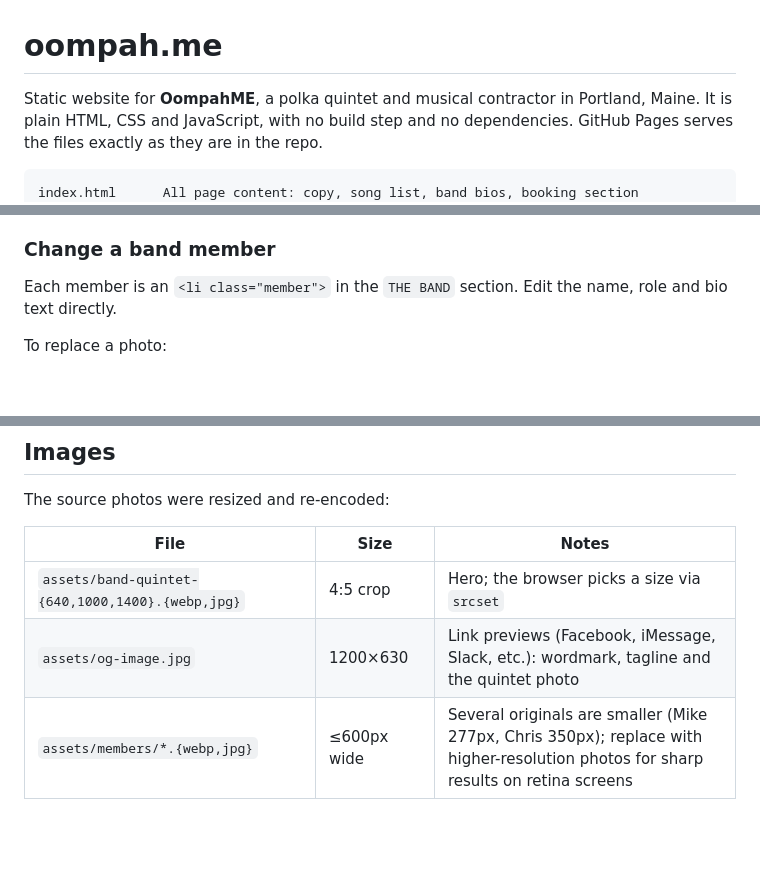
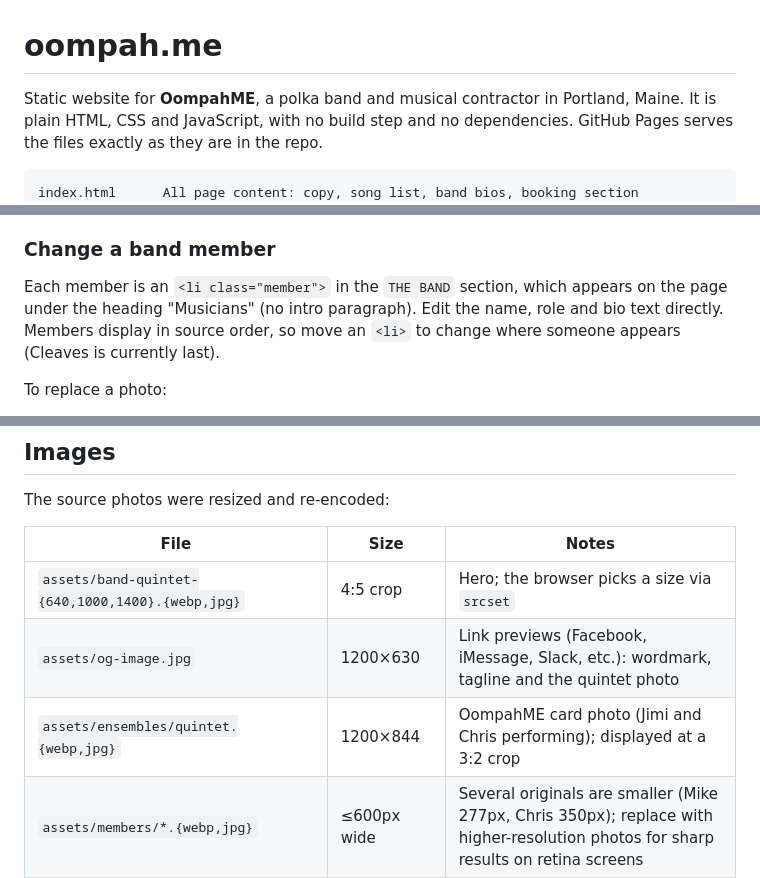
Before and after one commit to TREE-BUB/oompah-me, a Markdown page: README.md, 3 parts joined by grey strips. GitHub-like rendering; blank space fills up the shorter version.

Commit message:
Update README and style guide for Musicians section and OompahME card
Co-Authored-By: Claude Sonnet 5.5 <noreply@anthropic.com>
Claude-Session: https://claude.ai/code/session_011tinoNXpGtnHdE11779qmw

````diff
--- a/README.md
+++ b/README.md
@@ -1,6 +1,6 @@
 # oompah.me
 
-Static website for **OompahME**, a polka quintet and musical contractor in Portland, Maine.
+Static website for **OompahME**, a polka band and musical contractor in Portland, Maine.
 It is plain HTML, CSS and JavaScript, with no build step and no dependencies. GitHub Pages serves the files exactly as they are in the repo.
 
 ```
@@ -46,7 +46,7 @@ Find the `SONG LIST` comment in `index.html`. Each genre is a block like this:
 
 ### Change a band member
 
-Each member is an `<li class="member">` in the `THE BAND` section. Edit the name, role and bio text directly.
+Each member is an `<li class="member">` in the `THE BAND` section, which appears on the page under the heading "Musicians" (no intro paragraph). Edit the name, role and bio text directly. Members display in source order, so move an `<li>` to change where someone appears (Cleaves is currently last).
 
 To replace a photo:
 1. Export a JPEG about **600px wide** (portrait or square both work; the frame crops to 4:5).
@@ -139,6 +139,7 @@ The source photos were resized and re-encoded:
 |---|---|---|
 | `assets/band-quintet-{640,1000,1400}.{webp,jpg}` | 4:5 crop | Hero; the browser picks a size via `srcset` |
 | `assets/og-image.jpg` | 1200×630 | Link previews (Facebook, iMessage, Slack, etc.): wordmark, tagline and the quintet photo |
+| `assets/ensembles/quintet.{webp,jpg}` | 1200×844 | OompahME card photo (Jimi and Chris performing); displayed at a 3:2 crop |
 | `assets/members/*.{webp,jpg}` | ≤600px wide | Several originals are smaller (Mike 277px, Chris 350px); replace with higher-resolution photos for sharp results on retina screens |
 | `assets/brand/wordmark-header.png`, `assets/brand/badge-footer.png` | 308×84, 240×240 | Header wordmark and footer badge, exported from the brand asset set on the ink background |
 | `assets/favicon-32.png`, `assets/favicon-192.png`, `assets/apple-touch-icon.png` | | Icons: the suspenders H on ink, cut from the wordmark |
````
Also changed, not shown: STYLE-GUIDE.md (+3 -3 lines).
